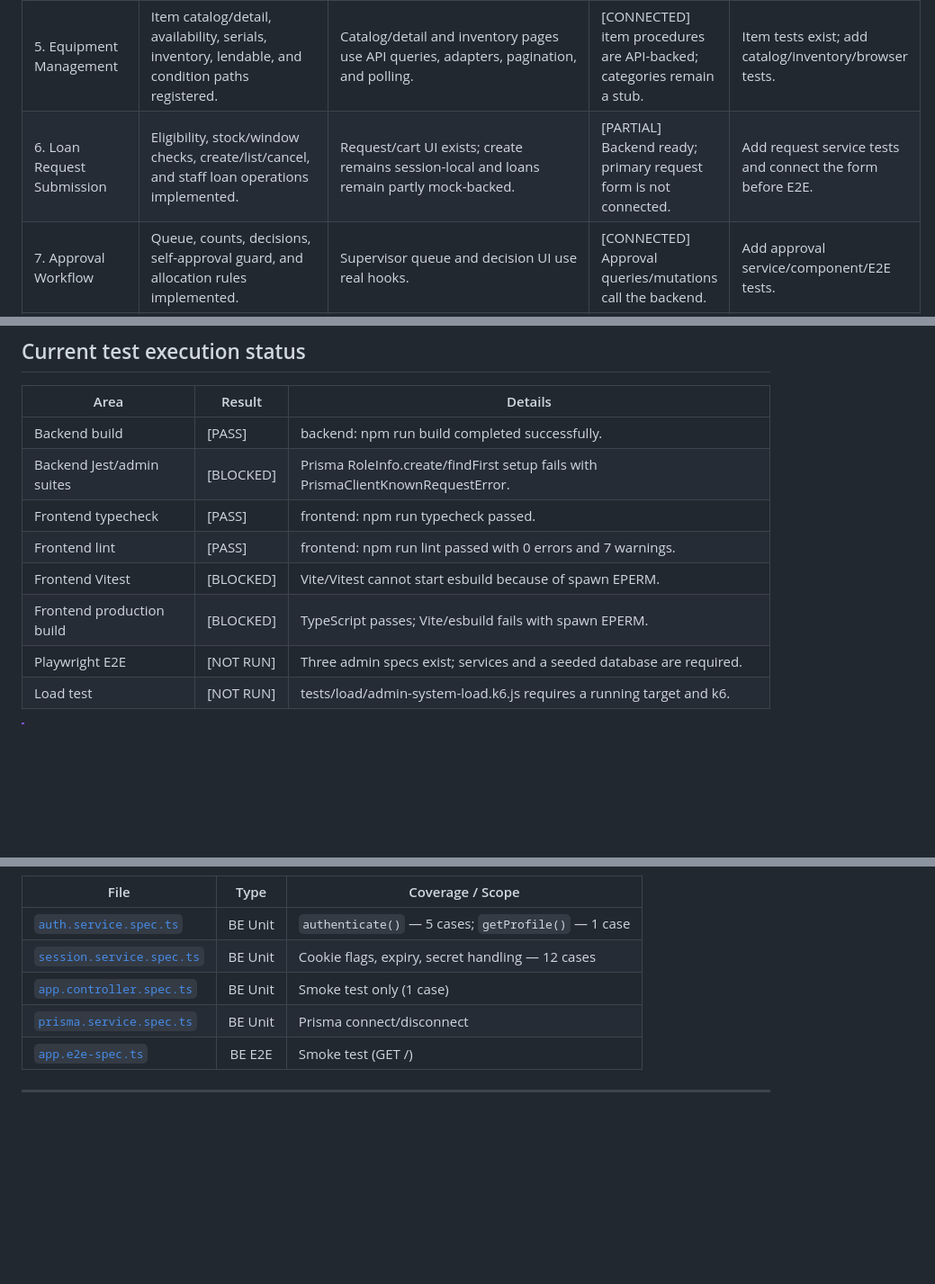
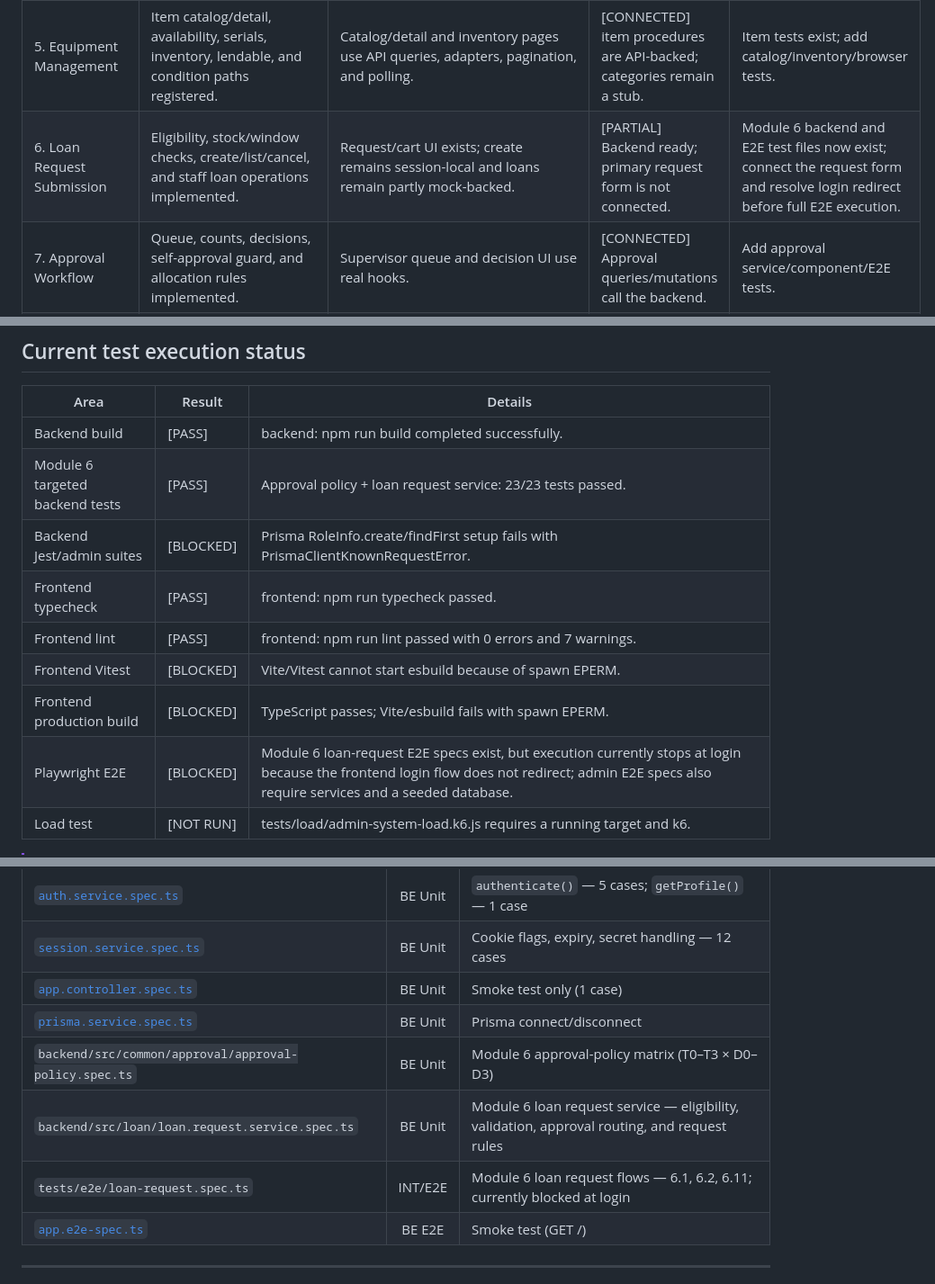
Before and after one commit to realsmow/Software-Engineering-Project, a Markdown page: docs/testing-readiness-checklist.md, 3 parts joined by grey strips. Shown at 90% size. GitHub-like rendering; blank space fills up the shorter version.

```diff
--- a/docs/testing-readiness-checklist.md
+++ b/docs/testing-readiness-checklist.md
@@ -12,7 +12,7 @@
 | 3. Credit Tier & Borrow Limits | Tier resolution, constraints, penalties, and credit.me implemented. | Account credit hook and adapter consume server data. | [CONNECTED] auth.me and credit.me are connected. | Add tier-boundary and missing-tier tests. |
 | 4. Lending Settings | Validated atomic rule/penalty upsert implemented. | Staff settings page reads and saves real settings. | [CONNECTED] Query and mutation are wired end-to-end. | Add rollback, validation, and form tests. |
 | 5. Equipment Management | Item catalog/detail, availability, serials, inventory, lendable, and condition paths registered. | Catalog/detail and inventory pages use API queries, adapters, pagination, and polling. | [CONNECTED] item procedures are API-backed; categories remain a stub. | Item tests exist; add catalog/inventory/browser tests. |
-| 6. Loan Request Submission | Eligibility, stock/window checks, create/list/cancel, and staff loan operations implemented. | Request/cart UI exists; create remains session-local and loans remain partly mock-backed. | [PARTIAL] Backend ready; primary request form is not connected. | Add request service tests and connect the form before E2E. |
+| 6. Loan Request Submission | Eligibility, stock/window checks, create/list/cancel, and staff loan operations implemented. | Request/cart UI exists; create remains session-local and loans remain partly mock-backed. | [PARTIAL] Backend ready; primary request form is not connected. | Module 6 backend and E2E test files now exist; connect the request form and resolve login redirect before full E2E execution. |
 | 7. Approval Workflow | Queue, counts, decisions, self-approval guard, and allocation rules implemented. | Supervisor queue and decision UI use real hooks. | [CONNECTED] Approval queries/mutations call the backend. | Add approval service/component/E2E tests. |
 | 8. Handover / Pickup / Return | Loan queue, pickup/return, inspection, image, and damage paths partly implemented. | Queue/inspection connected; handover page and full evidence flow incomplete. | [PARTIAL] Queue/inspection connected; full handover is not. | Finish UI/maintenance jobs before full E2E. |
 | 9. Notifications | List, unread count, read actions, and generation paths implemented. | Bell/popover, polling, optimistic read actions, and invalidation connected. | [CONNECTED] Notification procedures are consumed by the frontend. | Add notification lifecycle tests. |
@@ -25,12 +25,13 @@
 | Area | Result | Details |
 |---|---|---|
 | Backend build | [PASS] | backend: npm run build completed successfully. |
+| Module 6 targeted backend tests | [PASS] | Approval policy + loan request service: 23/23 tests passed. |
 | Backend Jest/admin suites | [BLOCKED] | Prisma RoleInfo.create/findFirst setup fails with PrismaClientKnownRequestError. |
 | Frontend typecheck | [PASS] | frontend: npm run typecheck passed. |
 | Frontend lint | [PASS] | frontend: npm run lint passed with 0 errors and 7 warnings. |
 | Frontend Vitest | [BLOCKED] | Vite/Vitest cannot start esbuild because of spawn EPERM. |
 | Frontend production build | [BLOCKED] | TypeScript passes; Vite/esbuild fails with spawn EPERM. |
-| Playwright E2E | [NOT RUN] | Three admin specs exist; services and a seeded database are required. |
+| Playwright E2E | [BLOCKED] | Module 6 loan-request E2E specs exist, but execution currently stops at login because the frontend login flow does not redirect; admin E2E specs also require services and a seeded database. |
 | Load test | [NOT RUN] | tests/load/admin-system-load.k6.js requires a running target and k6. |
 
 > [!IMPORTANT]
@@ -372,6 +373,9 @@
 | [`session.service.spec.ts`](file:///C:/Users/veerasak/.gemini/antigravity-ide/scratch/Software-Engineering-Project/backend/src/auth/session.service.spec.ts) | BE Unit | Cookie flags, expiry, secret handling — 12 cases |
 | [`app.controller.spec.ts`](file:///C:/Users/veerasak/.gemini/antigravity-ide/scratch/Software-Engineering-Project/backend/src/app.controller.spec.ts) | BE Unit | Smoke test only (1 case) |
 | [`prisma.service.spec.ts`](file:///C:/Users/veerasak/.gemini/antigravity-ide/scratch/Software-Engineering-Project/backend/src/prisma.service.spec.ts) | BE Unit | Prisma connect/disconnect |
+| `backend/src/common/approval/approval-policy.spec.ts` | BE Unit | Module 6 approval-policy matrix (T0–T3 × D0–D3) |
+| `backend/src/loan/loan.request.service.spec.ts` | BE Unit | Module 6 loan request service — eligibility, validation, approval routing, and request rules |
+| `tests/e2e/loan-request.spec.ts` | INT/E2E | Module 6 loan request flows — 6.1, 6.2, 6.11; currently blocked at login |
 | [`app.e2e-spec.ts`](file:///C:/Users/veerasak/.gemini/antigravity-ide/scratch/Software-Engineering-Project/backend/test/app.e2e-spec.ts) | BE E2E | Smoke test (GET /) |
 
 ---
```
Also changed, not shown: other parts of docs/testing-readiness-checklist.md (+12 -12 lines).
